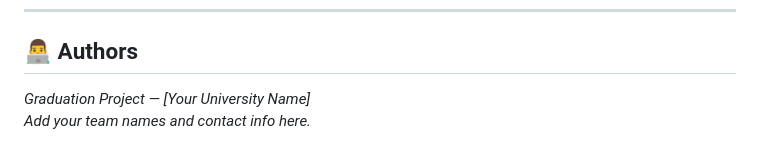
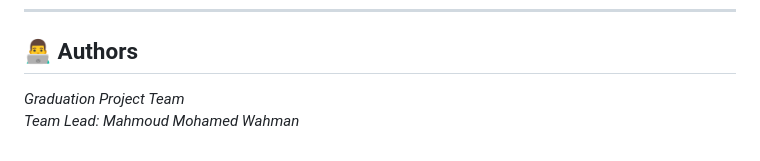
Before and after one commit to mahmoudwahman006/SADIQ, a Markdown page: README .md, the part around the change. GitHub-like rendering.

```diff
--- a/README .md
+++ b/README .md
@@ -158,5 +158,5 @@ This project is licensed under the terms specified in the [`LICENSE`](./LICENSE)
 
 ## 👨‍💻 Authors
 
-*Graduation Project — [Your University Name]*
-*Add your team names and contact info here.*
+*Graduation Project Team*
+*Team Lead: Mahmoud Mohamed Wahman*
```
